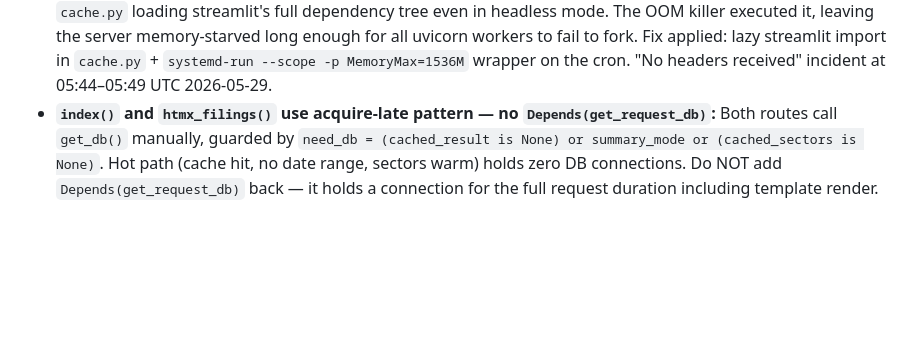
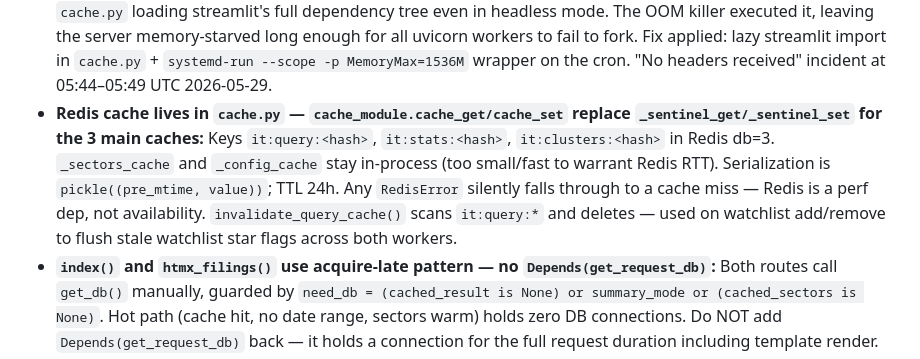
Before and after one commit to cdelvalle81282/insider-tracker, a Markdown page: CLAUDE.md, the part around the change. Rendered like a GitHub page; blank space fills up the shorter version.

Commit message:
docs: add Redis cache gotcha to CLAUDE.md
Co-Authored-By: Claude Sonnet 4.6 (1M context) <noreply@anthropic.com>

```diff
--- a/CLAUDE.md
+++ b/CLAUDE.md
@@ -289,6 +289,7 @@ Every new filter param must appear in ALL of these or it will be silently droppe
 - **nginx `sites-enabled` is NOT a symlink on this server:** Editing `/etc/nginx/sites-available/insider-tracker` does NOT update the live config — the `sites-enabled` copy is a separate file (`cp`, not `ln -s`). Always write changes directly to `/etc/nginx/sites-enabled/insider-tracker` then run `nginx -t && systemctl reload nginx`.
 - **`rolling back returned connection` in pool logs is normal:** psycopg3 starts an implicit transaction on every statement (including SELECT). If the handler doesn't call `conn.commit()`, the pool sees an open transaction on return and rolls it back. Safe — not a sign of a bug.
 - **Co-located cron jobs can OOM-kill uvicorn workers:** This server runs 8+ Python apps. `samcart-analytics/sync_job.py` (cron 05:00 UTC) consumed 3.6 GB RAM due to a top-level `import streamlit as st` in `cache.py` loading streamlit's full dependency tree even in headless mode. The OOM killer executed it, leaving the server memory-starved long enough for all uvicorn workers to fail to fork. Fix applied: lazy streamlit import in `cache.py` + `systemd-run --scope -p MemoryMax=1536M` wrapper on the cron. "No headers received" incident at 05:44–05:49 UTC 2026-05-29.
+- **Redis cache lives in `cache.py` — `cache_module.cache_get/cache_set` replace `_sentinel_get/_sentinel_set` for the 3 main caches:** Keys `it:query:<hash>`, `it:stats:<hash>`, `it:clusters:<hash>` in Redis db=3. `_sectors_cache` and `_config_cache` stay in-process (too small/fast to warrant Redis RTT). Serialization is `pickle((pre_mtime, value))`; TTL 24h. Any `RedisError` silently falls through to a cache miss — Redis is a perf dep, not availability. `invalidate_query_cache()` scans `it:query:*` and deletes — used on watchlist add/remove to flush stale watchlist star flags across both workers.
 - **`index()` and `htmx_filings()` use acquire-late pattern — no `Depends(get_request_db)`:** Both routes call `get_db()` manually, guarded by `need_db = (cached_result is None) or summary_mode or (cached_sectors is None)`. Hot path (cache hit, no date range, sectors warm) holds zero DB connections. Do NOT add `Depends(get_request_db)` back — it holds a connection for the full request duration including template render.
 - **`htmx_stats()` and `htmx_clusters()` cache rendered HTML strings:** `_stats_cache` and `_clusters_cache` store HTML fragments rendered via `templates.env.get_template(name).render(context)`, not raw data dicts. On cache hit, return `HTMLResponse(html)` directly — no Jinja render, no DB access. Only safe because `_stats_partial.html` and `_clusters_partial.html` have no `request.*` calls.
 - **`PoolTimeout` on data-heavy dates = rapid navigation exhausts pool:** `asyncio.to_thread()` SQL threads are non-cancellable. When the browser navigates away (RST_STREAM), the HTTP request is cancelled but the SQL thread keeps running and holds its pool connection. On dates with many filings (e.g. busy Fridays), queries are slow enough that 8+ cancelled threads can pile up, exhausting `max_size`. Fix applied: `max_size=16` and `statement_timeout=25000ms` in `db.py`'s `_get_pool()`. If this recurs, check for slow queries with `SELECT pid, now()-query_start, query FROM pg_stat_activity WHERE datname='insider_tracker'`.
```
